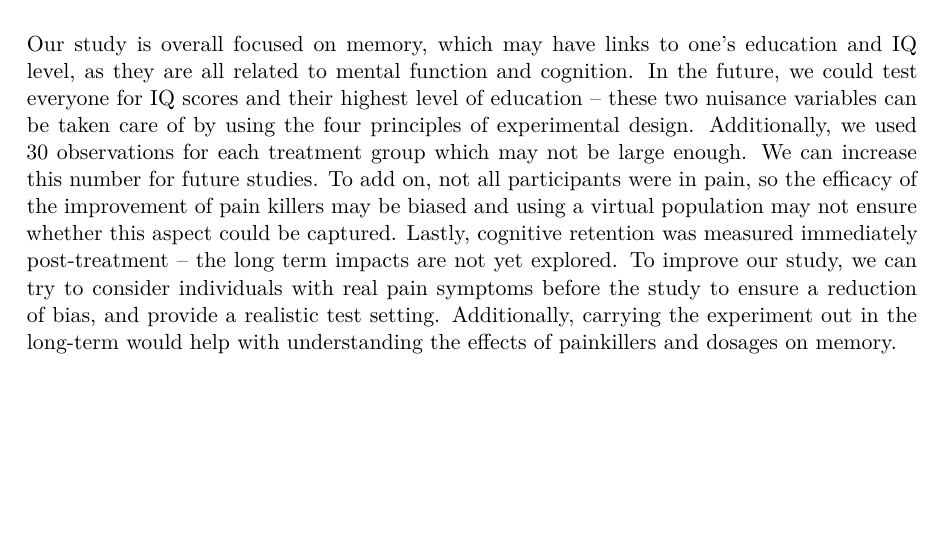
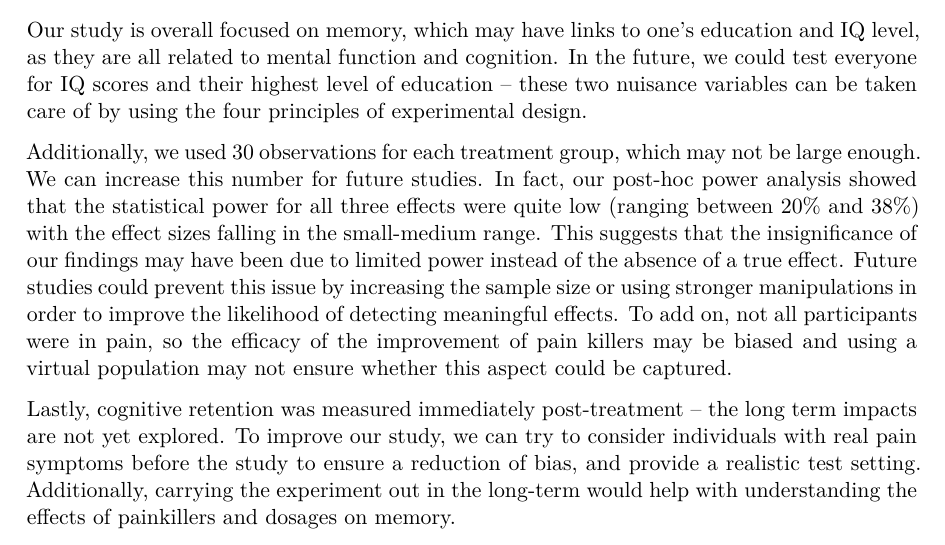
Before and after one commit to shivankgoel003/Effects-of-Pain-Relievers-on-Task-Performance, a Quarto document (paper/paper.qmd): part of page 12 of 25, cut so that both start at the same text, the shorter picture padded with empty space. The pictures show the output file paper/paper.pdf that the author committed with the source.

Commit message:
Limitations

```diff
--- a/paper/paper.qmd
+++ b/paper/paper.qmd
@@ -594,10 +594,16 @@ We discuss about addressing this limitation in the next section.
 # Limitations {#sec-lims}
 
 Our study is overall focused on memory, which may have links to one’s education and IQ level, as they are all related to mental function and cognition. In the future, we could test everyone for IQ scores and their highest level of education – these two nuisance variables can be taken care of by using the four principles of experimental design.
-Additionally, we used 30 observations for each treatment group which may not be large enough. We can increase this number for future studies. To add on, not all participants were in pain, so the efficacy of the improvement of pain killers may be biased and using a virtual population may not ensure whether this aspect could be captured.
+
+Additionally, we used 30 observations for each treatment group, which may not be large enough. We can increase this number for future studies. In fact, our post-hoc power analysis showed that the statistical power for all three effects were quite low (ranging between 20% and 38%) with the effect sizes falling in the small-medium range. This suggests that the insignificance of our findings may have been due to limited power instead of the absence of a true effect. Future studies could prevent this issue by increasing the sample size or using stronger manipulations in order to improve the likelihood of detecting meaningful effects. To add on, not all participants were in pain, so the efficacy of the improvement of pain killers may be biased and using a virtual population may not ensure whether this aspect could be captured.
+
 Lastly, cognitive retention was measured immediately post-treatment – the long term impacts are not yet explored. To improve our study, we can try to consider individuals with real pain symptoms before the study to ensure a reduction of bias, and provide a realistic test setting. Additionally, carrying the experiment out in the long-term would help with understanding the effects of painkillers and dosages on memory.
 
-There’s also a chance that the participants’ expectations influenced their results if they knew which treatment they were getting (we cannot expand on this as it was a virtual experiment). In the future, bias could be minimized through having a double-blind design in which neither the participants nor the researchers know who’s getting what. We only tested low and high dosages, so we might be missing more subtle effects that show up with intermediate doses. So if we were to include a wider range of dosages in future studies, it could give a fuller picture. Another issue is that our sample might not fully represent the general population since we selected participants from specific clusters of locations -- not all locations were covered equally. This means our findings might not apply to everyone. Next time, we could choose more diverse and evenly spread-out clusters to make the results more general. Lastly, despite our efforts to control for confounding factors, there are still some variables (like sleep quality, stress levels, or baseline cognitive function) that could affect memory performance. Being more thorough in accounting for these factors could improve the accuracy of the results.
+There’s also a chance that the participants’ expectations influenced their results if they knew which treatment they were getting (we cannot expand on this as it was a virtual experiment). In the future, bias could be minimized through having a double-blind design in which neither the participants nor the researchers know who’s getting what. We only tested low and high dosages, so we might be missing more subtle effects that show up with intermediate doses. So if we were to include a wider range of dosages in future studies, it could give a fuller picture.
+
+Another issue is that our sample might not fully represent the general population since we selected participants from specific clusters of locations -- not all locations were covered equally. This means our findings might not apply to everyone. Next time, we could choose more diverse and evenly spread-out clusters to make the results more general.
+
+Lastly, despite our efforts to control for confounding factors, there are still some variables (like sleep quality, stress levels, or baseline cognitive function) that could affect memory performance. Being more thorough in accounting for these factors could improve the accuracy of the results.
 
 
 # Conclusion {#sec-conc}
```
Also changed, not shown: paper/paper.pdf, 1 other file.
